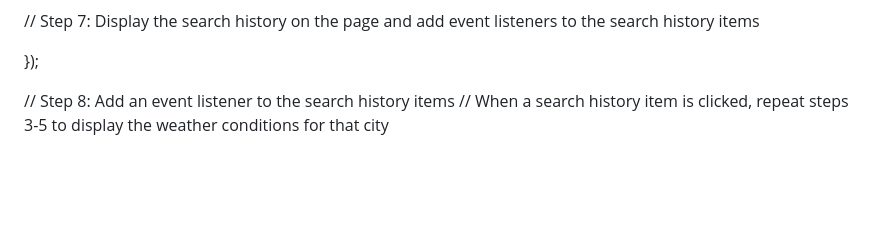
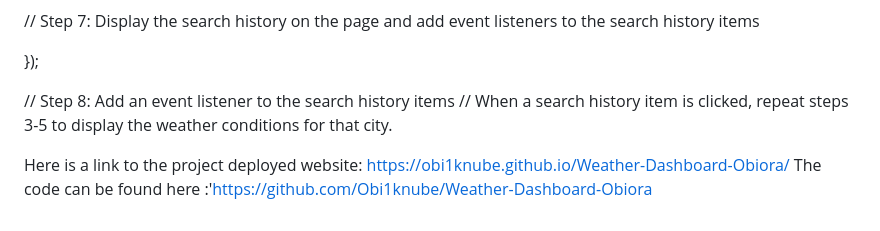
Before and after one commit to Obi1knube/Weather-Dashboard-Obiora, a Markdown page: README.md, the part around the change. GitHub-like rendering; blank space fills up the shorter version.

```diff
--- a/README.md
+++ b/README.md
@@ -79,4 +79,8 @@ form.addEventListener('submit', function(event) {
 });
 
 // Step 8: Add an event listener to the search history items
-// When a search history item is clicked, repeat steps 3-5 to display the weather conditions for that city
+// When a search history item is clicked, repeat steps 3-5 to display the weather conditions for that city.
+
+Here is a link to the project deployed  website:
+https://obi1knube.github.io/Weather-Dashboard-Obiora/
+The code can be found here :'https://github.com/Obi1knube/Weather-Dashboard-Obiora
```
